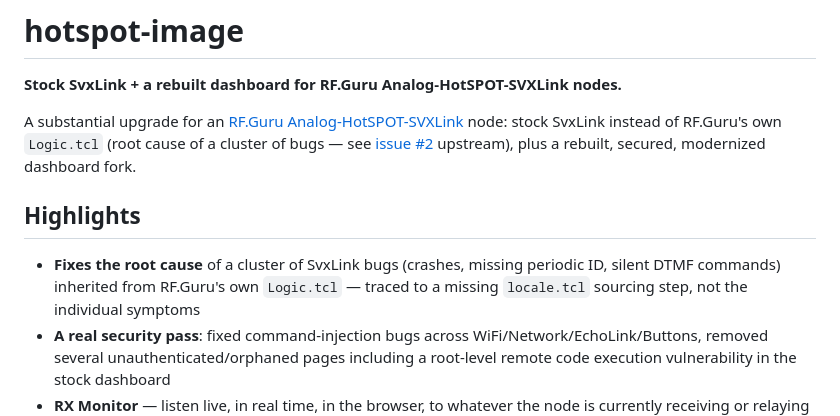
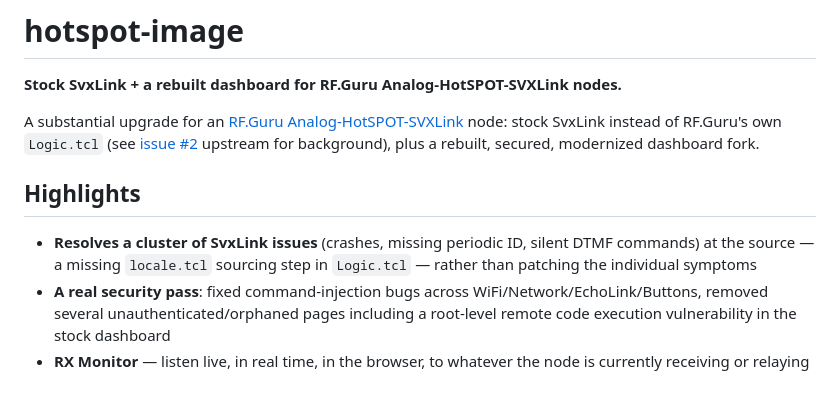
Before and after one commit to mrspock64/hotspot-image, a Markdown page: README.md, the part around the change. GitHub-like rendering; blank space fills up the shorter version.

Commit message:
README: soften remaining root-cause/bug framing
Continuing the same intent as 03f031f -- keep the project's own pitch
factual without leaning on "root cause of a cluster of bugs" language
pointed at RF.Guru.

Co-Authored-By: Claude Sonnet 5 <noreply@anthropic.com>

```diff
--- a/README.md
+++ b/README.md
@@ -2,13 +2,13 @@
 
 **Stock SvxLink + a rebuilt dashboard for RF.Guru Analog-HotSPOT-SVXLink nodes.**
 
-A substantial upgrade for an [RF.Guru Analog-HotSPOT-SVXLink](https://github.com/Guru-RF/Analog-HotSPOT-SVXLink) node: stock SvxLink instead of RF.Guru's own `Logic.tcl` (root cause of a cluster of bugs — see [issue #2](https://github.com/Guru-RF/Analog-HotSPOT-SVXLink/issues/2) upstream), plus a rebuilt, secured, modernized dashboard fork.
+A substantial upgrade for an [RF.Guru Analog-HotSPOT-SVXLink](https://github.com/Guru-RF/Analog-HotSPOT-SVXLink) node: stock SvxLink instead of RF.Guru's own `Logic.tcl` (see [issue #2](https://github.com/Guru-RF/Analog-HotSPOT-SVXLink/issues/2) upstream for background), plus a rebuilt, secured, modernized dashboard fork.
 
 <!-- Drop a screenshot of the Dashboard page here, e.g.: ![Dashboard](docs/dashboard.png) -->
 
 ## Highlights
 
-- **Fixes the root cause** of a cluster of SvxLink bugs (crashes, missing periodic ID, silent DTMF commands) inherited from RF.Guru's own `Logic.tcl` — traced to a missing `locale.tcl` sourcing step, not the individual symptoms
+- **Resolves a cluster of SvxLink issues** (crashes, missing periodic ID, silent DTMF commands) at the source — a missing `locale.tcl` sourcing step in `Logic.tcl` — rather than patching the individual symptoms
 - **A real security pass**: fixed command-injection bugs across WiFi/Network/EchoLink/Buttons, removed several unauthenticated/orphaned pages including a root-level remote code execution vulnerability in the stock dashboard
 - **RX Monitor** — listen live, in real time, in the browser, to whatever the node is currently receiving or relaying (local RX *and* reflector traffic, including bursty digital-voice-relay traffic), backed by SvxLink's own QSO Recorder rather than a raw ALSA hack
 - **QSO Log** — record transmissions on demand, browsable/playable/downloadable, with on/off, disk-limit, and max-recordings-to-keep controls in the dashboard itself (off by default — a per-node decision to opt into, not something this project turns on for you); each recording auto-tagged with talkgroup/callsign when known
```
